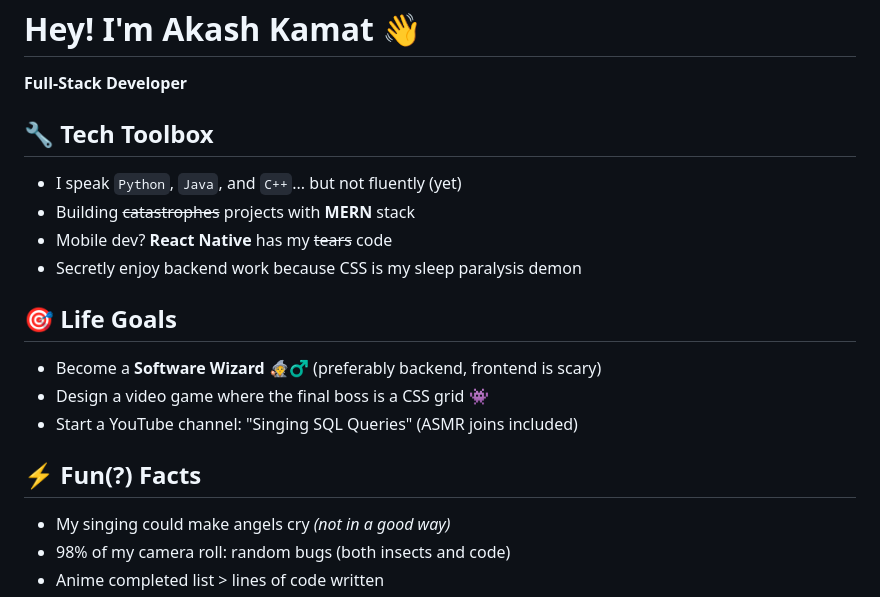
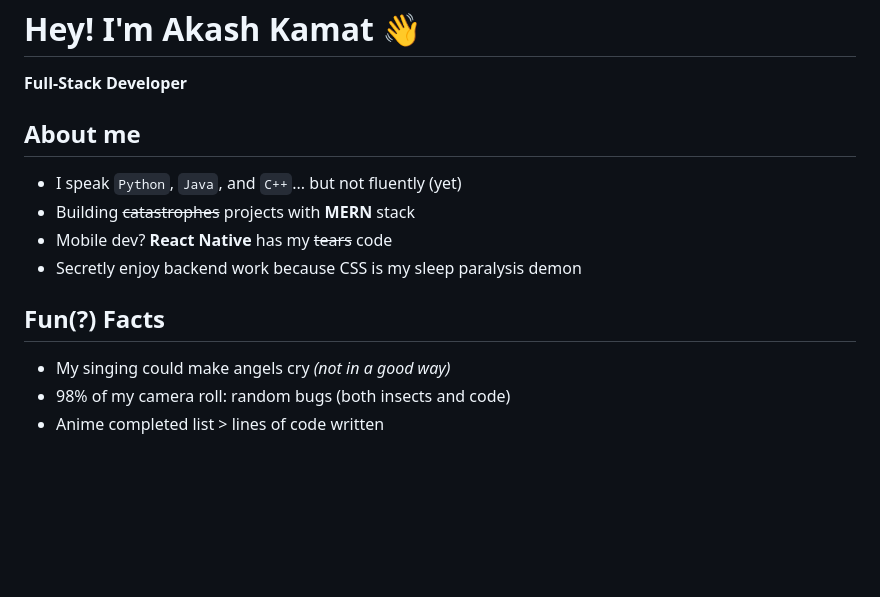
Before and after one commit to akash-kamat/akash-kamat, a Markdown page: README.md, the part around the change. Drawn GitHub-style; blank space fills up the shorter version.

```diff
--- a/README.md
+++ b/README.md
@@ -1,18 +1,12 @@
 # Hey! I'm Akash Kamat 👋
 **Full-Stack Developer**
 
-## 🔧 Tech Toolbox
+##  About me
 - I speak `Python`, `Java`, and `C++`... but not fluently (yet)
 - Building ~~catastrophes~~ projects with **MERN** stack
 - Mobile dev? **React Native** has my ~~tears~~ code
 - Secretly enjoy backend work because CSS is my sleep paralysis demon
-
-## 🎯 Life Goals
-- Become a **Software Wizard** 🧙♂️ (preferably backend, frontend is scary)
-- Design a video game where the final boss is a CSS grid 👾
-- Start a YouTube channel: "Singing SQL Queries" (ASMR joins included)
-
-## ⚡ Fun(?) Facts
+##  Fun(?) Facts
 - My singing could make angels cry *(not in a good way)*
 - 98% of my camera roll: random bugs (both insects and code)
 - Anime completed list > lines of code written
```
